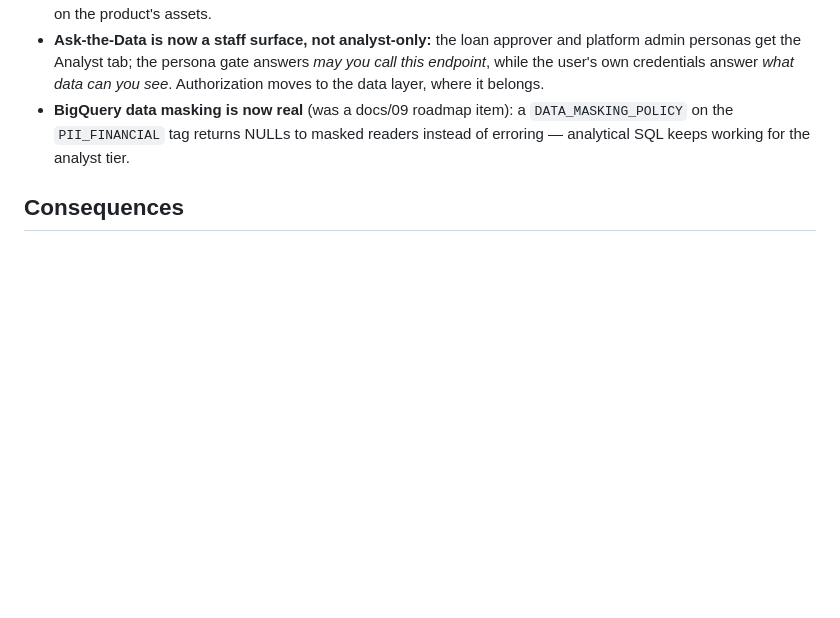
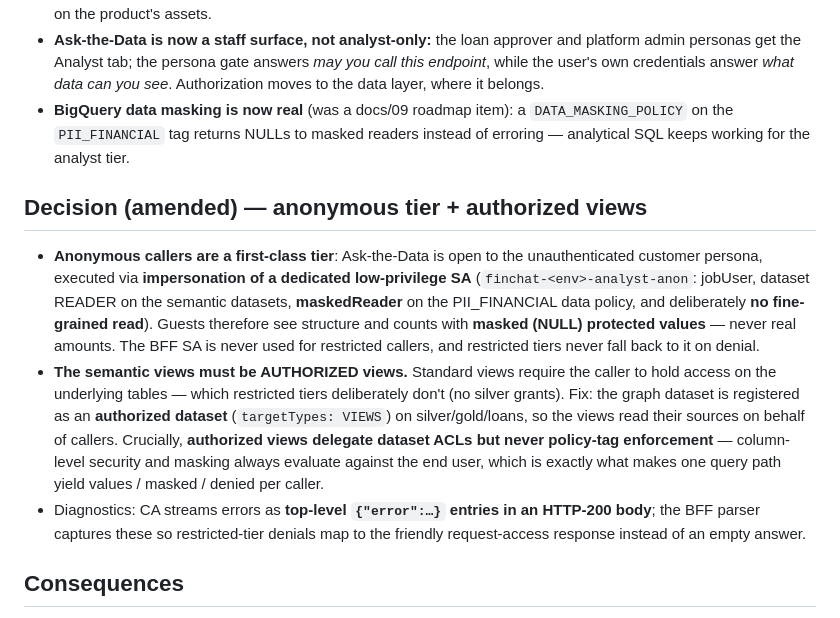
Before and after one commit to jeremydegardeyn/finchat, a Markdown page: docs/adr/0019-end-user-credential-propagation.md, the part around the change. GitHub-like rendering; blank space fills up the shorter version.

Commit message:
ADR-0019 amended: anonymous masked tier, authorized views requirement, CA error stream
Co-Authored-By: Claude Fable 5 <noreply@anthropic.com>

```diff
--- a/docs/adr/0019-end-user-credential-propagation.md
+++ b/docs/adr/0019-end-user-credential-propagation.md
@@ -42,6 +42,27 @@ Propagate the signed-in user's **OAuth access token** to the analytics path so
   `DATA_MASKING_POLICY` on the `PII_FINANCIAL` tag returns NULLs to masked
   readers instead of erroring — analytical SQL keeps working for the analyst tier.
 
+## Decision (amended) — anonymous tier + authorized views
+
+- **Anonymous callers are a first-class tier**: Ask-the-Data is open to the
+  unauthenticated customer persona, executed via **impersonation of a dedicated
+  low-privilege SA** (`finchat-<env>-analyst-anon`: jobUser, dataset READER on the
+  semantic datasets, **maskedReader** on the PII_FINANCIAL data policy, and
+  deliberately **no fine-grained read**). Guests therefore see structure and counts
+  with **masked (NULL) protected values** — never real amounts. The BFF SA is never
+  used for restricted callers, and restricted tiers never fall back to it on denial.
+- **The semantic views must be AUTHORIZED views.** Standard views require the caller
+  to hold access on the underlying tables — which restricted tiers deliberately
+  don't (no silver grants). Fix: the graph dataset is registered as an **authorized
+  dataset** (`targetTypes: VIEWS`) on silver/gold/loans, so the views read their
+  sources on behalf of callers. Crucially, **authorized views delegate dataset ACLs
+  but never policy-tag enforcement** — column-level security and masking always
+  evaluate against the end user, which is exactly what makes one query path yield
+  values / masked / denied per caller.
+- Diagnostics: CA streams errors as **top-level `{"error":…}` entries in an
+  HTTP-200 body**; the BFF parser captures these so restricted-tier denials map to
+  the friendly request-access response instead of an empty answer.
+
 ## Consequences
 
 - First Ask-the-Data use per staff account triggers a Google consent popup
```
